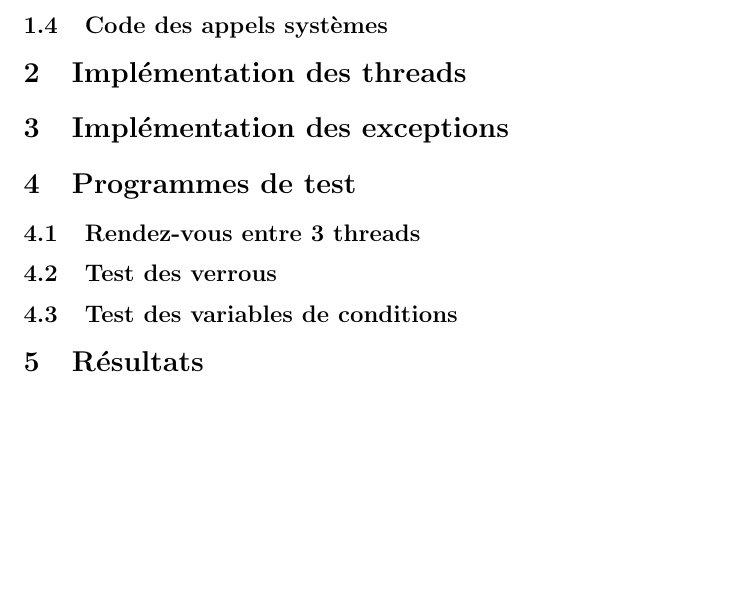
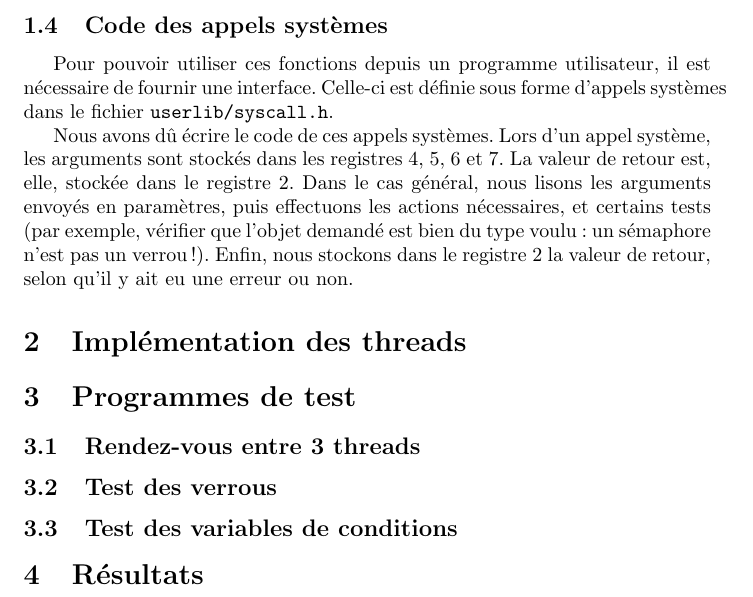
Before and after one commit to Aurele-Barriere/SGP, a LaTeX document (TP5/tp5_barriere_thibault.tex): part of page 2 of 2, cut so that both start at the same text, the shorter picture padded with empty space. Compiled offline with pdfLaTeX.

Commit message:
Added a paragraph on system calls; deleted exception section

```diff
--- a/TP5/tp5_barriere_thibault.tex
+++ b/TP5/tp5_barriere_thibault.tex
@@ -37,9 +37,12 @@ Ce TP consistait en l'écrituer de plusieurs fonctions essentielles au bon fonct
 
 \subsection{Code des appels systèmes}
 
+  Pour pouvoir utiliser ces fonctions depuis un programme utilisateur, il est nécessaire de fournir une interface. Celle-ci est définie sous forme d'appels systèmes dans le fichier \file{userlib/syscall.h}.
+
+  Nous avons dû écrire le code de ces appels systèmes. Lors d'un appel système, les arguments sont stockés dans les registres 4, 5, 6 et 7. La valeur de retour est, elle, stockée dans le registre 2.
+  Dans le cas général, nous lisons les arguments envoyés en paramètres, puis effectuons les actions nécessaires, et certains tests (par exemple, vérifier que l'objet demandé est bien du type voulu: un sémaphore n'est pas un verrou!). Enfin, nous stockons dans le registre 2 la valeur de retour, selon qu'il y ait eu une erreur ou non.
+
 \section{Implémentation des threads}
-
-\section{Implémentation des exceptions}
 
 \section{Programmes de test}
 \subsection{Rendez-vous entre 3 threads}
```
